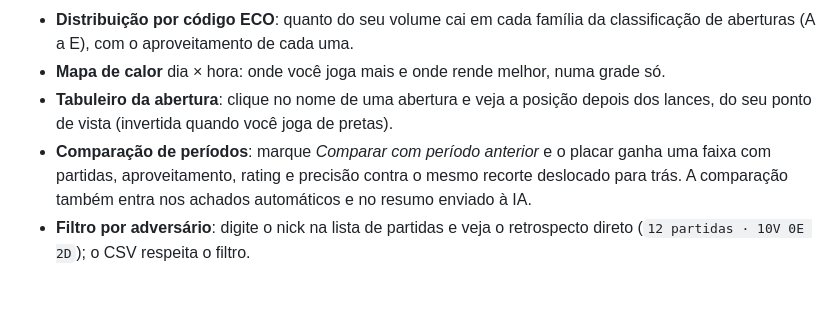
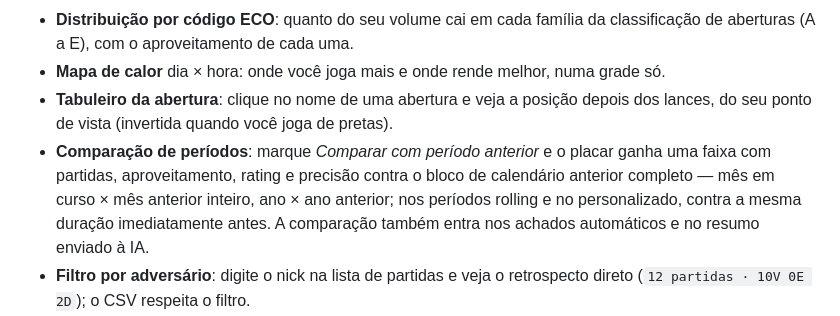
Before and after one commit to luizspinelli/chess-placar, a Markdown page: README.md, the part around the change. Drawn GitHub-style; blank space fills up the shorter version.

Commit message:
docs: descreve a comparação por bloco de calendário completo
Co-Authored-By: Claude Opus 5 (1M context) <noreply@anthropic.com>

```diff
--- a/README.md
+++ b/README.md
@@ -12,7 +12,7 @@ Painel em um único arquivo HTML que lê a API pública do Chess.com e mostra pl
 - **Distribuição por código ECO**: quanto do seu volume cai em cada família da classificação de aberturas (A a E), com o aproveitamento de cada uma.
 - **Mapa de calor** dia × hora: onde você joga mais e onde rende melhor, numa grade só.
 - **Tabuleiro da abertura**: clique no nome de uma abertura e veja a posição depois dos lances, do seu ponto de vista (invertida quando você joga de pretas).
-- **Comparação de períodos**: marque *Comparar com período anterior* e o placar ganha uma faixa com partidas, aproveitamento, rating e precisão contra o mesmo recorte deslocado para trás. A comparação também entra nos achados automáticos e no resumo enviado à IA.
+- **Comparação de períodos**: marque *Comparar com período anterior* e o placar ganha uma faixa com partidas, aproveitamento, rating e precisão contra o bloco de calendário anterior completo — mês em curso × mês anterior inteiro, ano × ano anterior; nos períodos rolling e no personalizado, contra a mesma duração imediatamente antes. A comparação também entra nos achados automáticos e no resumo enviado à IA.
 - **Filtro por adversário**: digite o nick na lista de partidas e veja o retrospecto direto (`12 partidas · 10V 0E 2D`); o CSV respeita o filtro.
 - **Análise com IA**: opcional, com a sua própria chave — Gemini e Groq (tier gratuito) ou Claude e OpenAI (uso cobrado pelo provedor). Gera diagnóstico e plano de treino adaptados ao seu rating.
 - **Exportar**: PDF da análise e CSV das partidas.
```
